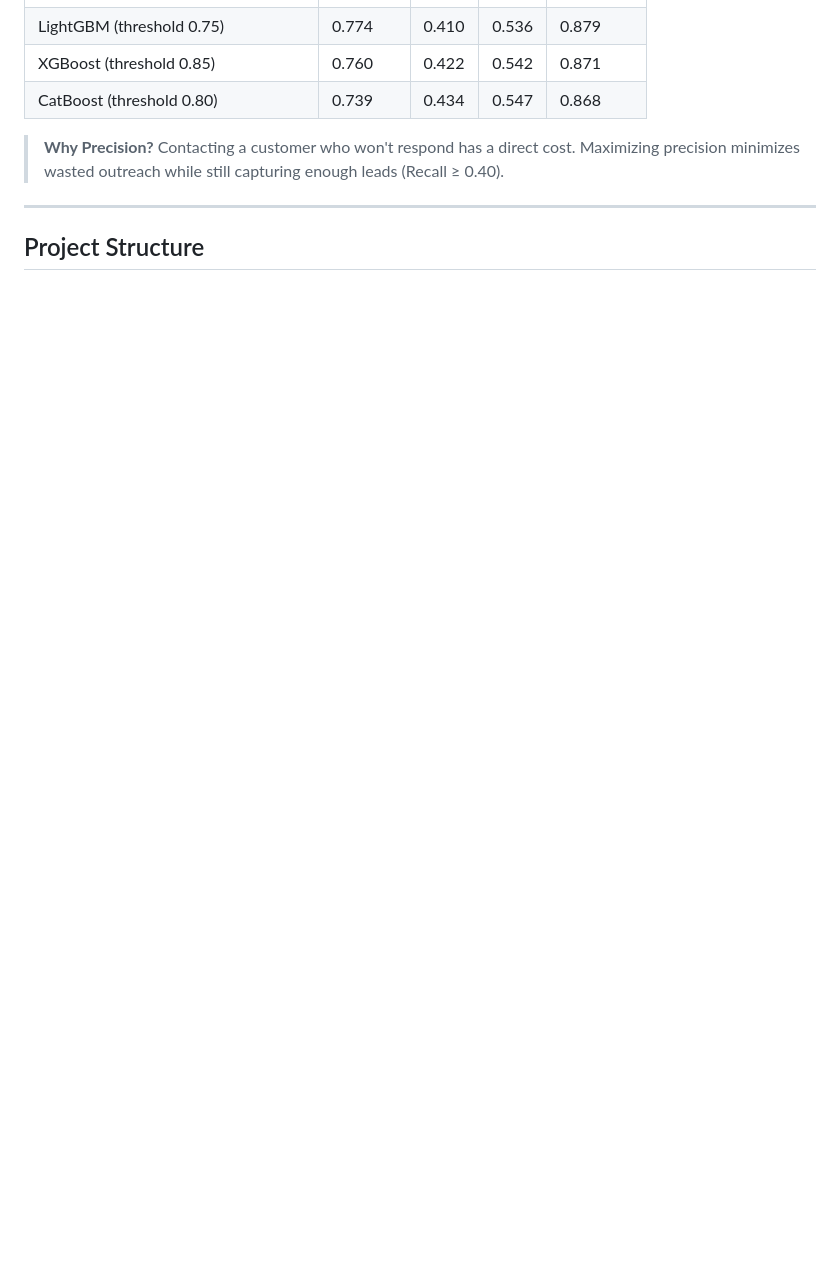
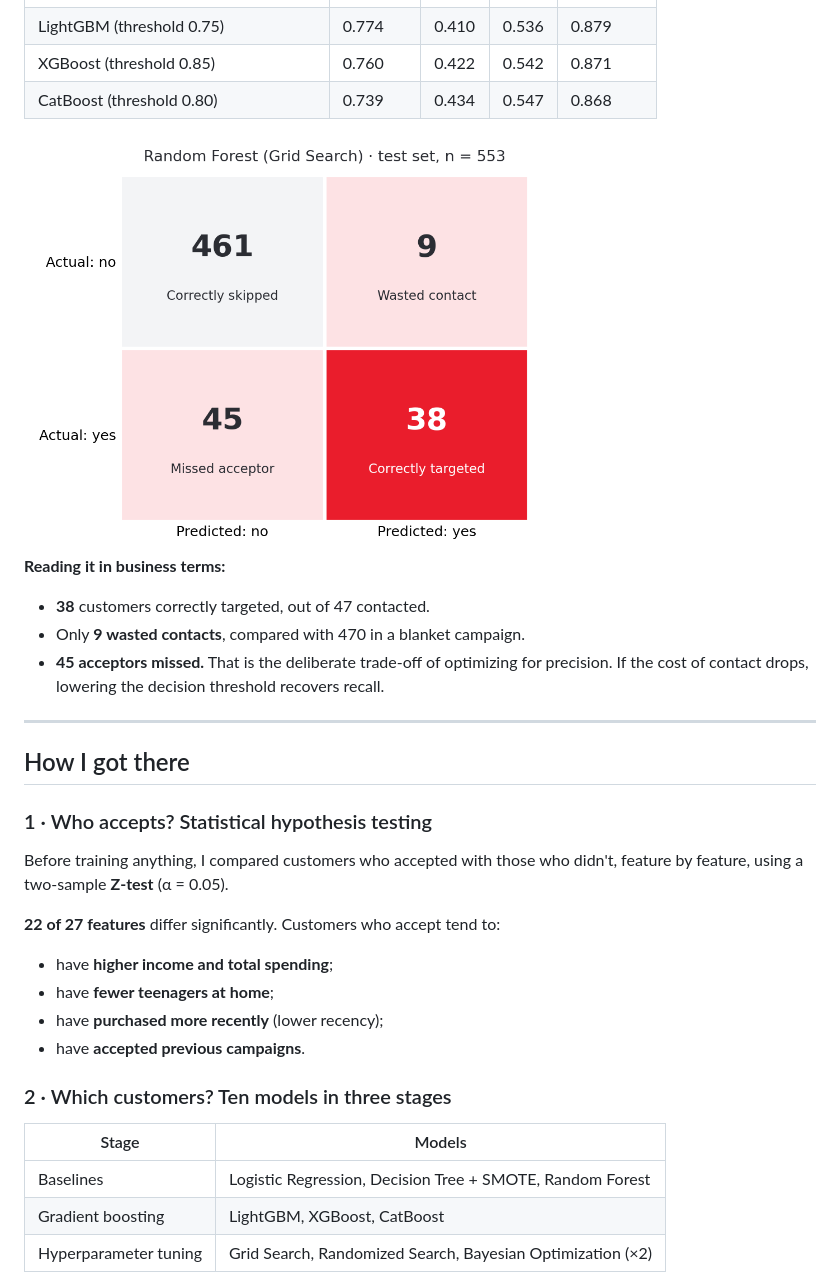
Before and after one commit to PedroIavarone/ifood-campaign-response-prediction, a Markdown page: README.md, the part around one of its changes. Rendered like a GitHub page; pictures changed too: assets/confusion_matrix.png (added); blank space fills up the shorter version.

```diff
--- a/README.md
+++ b/README.md
@@ -13,8 +52,32 @@ Predicting which customers will accept a marketing campaign using statistical hy
 | XGBoost (threshold 0.85) | 0.760 | 0.422 | 0.542 | 0.871 |
 | CatBoost (threshold 0.80) | 0.739 | 0.434 | 0.547 | 0.868 |
 
-> **Why Precision?** Contacting a customer who won't respond has a direct cost. Maximizing precision minimizes wasted outreach while still capturing enough leads (Recall ≥ 0.40).
+<img alt="Confusion matrix on the test set: 461 correctly skipped, 9 wasted contacts, 45 missed acceptors, 38 correctly targeted" src="assets/confusion_matrix.png" width="520">
+
+**Reading it in business terms:**
+- **38** customers correctly targeted, out of 47 contacted.
+- Only **9 wasted contacts**, compared with 470 in a blanket campaign.
+- **45 acceptors missed.** That is the deliberate trade-off of optimizing for precision. If the cost of contact drops, lowering the decision threshold recovers recall.
 
 ---
 
-## Project Structure
+## How I got there
+
+### 1 · Who accepts? Statistical hypothesis testing
+
+Before training anything, I compared customers who accepted with those who didn't, feature by feature, using a two-sample **Z-test** (α = 0.05).
+
+**22 of 27 features** differ significantly. Customers who accept tend to:
+- have **higher income and total spending**;
+- have **fewer teenagers at home**;
+- have **purchased more recently** (lower recency);
+- have **accepted previous campaigns**.
+
+### 2 · Which customers? Ten models in three stages
+
+| Stage | Models |
+|---|---|
+| Baselines | Logistic Regression, Decision Tree + SMOTE, Random Forest |
+| Gradient boosting | LightGBM, XGBoost, CatBoost |
+| Hyperparameter tuning | Grid Search, Randomized Search, Bayesian Optimization (×2) |
+
```
Also changed, not shown: other parts of README.md (+107 -100 lines), assets/feature_importance.png (added), assets/hero_targeting.png (added).
